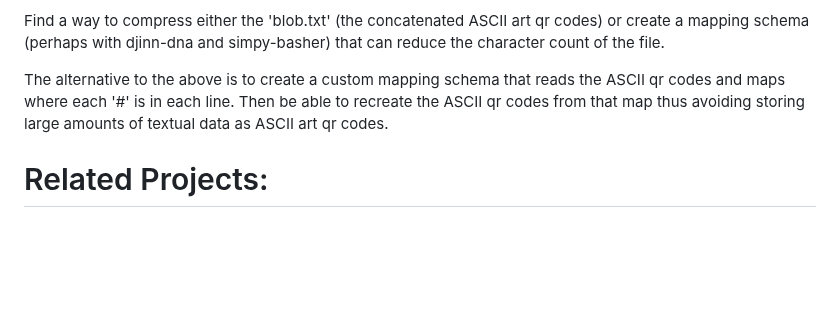
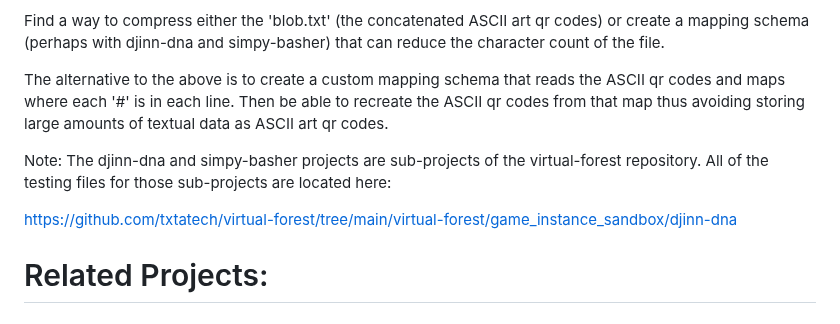
Before and after one commit to txtatech/qros-storage, a Markdown page: README.md, the part around the change. Drawn GitHub-style; blank space fills up the shorter version.

```diff
--- a/README.md
+++ b/README.md
@@ -26,6 +26,11 @@ Use the output 'chunks.json' as the primary storage text blob that gets posted t
 Find a way to compress either the 'blob.txt' (the concatenated ASCII art qr codes) or create a mapping schema (perhaps with djinn-dna and simpy-basher) that can reduce the character count of the file.
 
 The alternative to the above is to create a custom mapping schema that reads the ASCII qr codes and maps where each '#' is in each line. Then be able to recreate the ASCII qr codes from that map thus avoiding storing large amounts of textual data as ASCII art qr codes.
+
+Note: The djinn-dna and simpy-basher projects are sub-projects of the virtual-forest repository.
+All of the testing files for those sub-projects are located here:
+
+https://github.com/txtatech/virtual-forest/tree/main/virtual-forest/game_instance_sandbox/djinn-dna
 
 # Related Projects:
 
```
